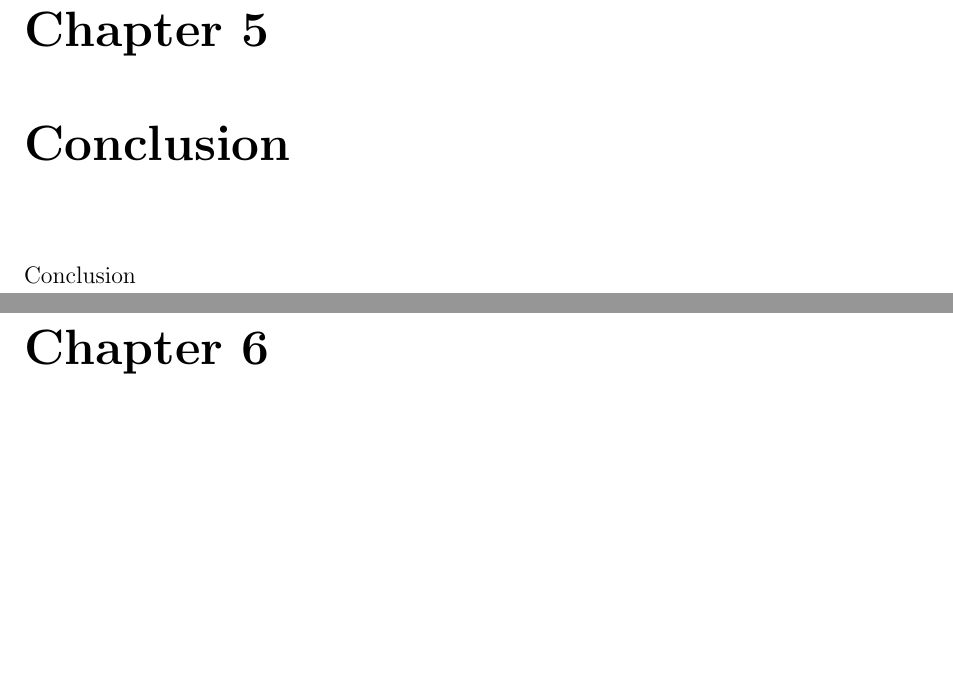
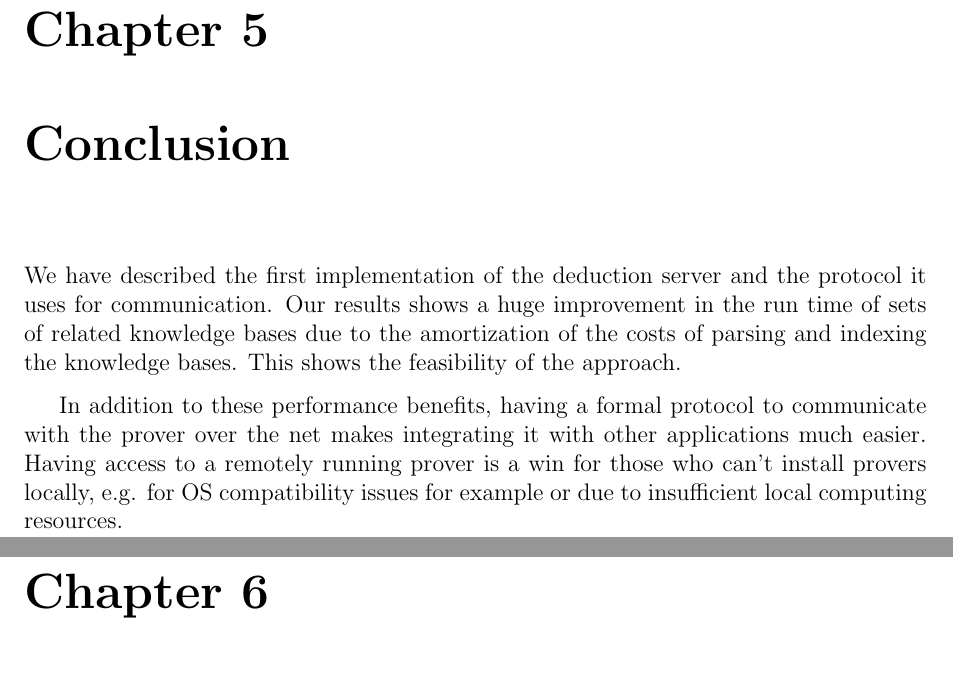
Before and after one commit to MohamedBassem/E-Bachelor, a LaTeX thesis (thesis/bachelor.tex, which reads thesis/content/conclusion.tex): two parts of pages 24 and 25 of 41, joined at a grey line, cut so that both start at the same text, the shorter picture padded with empty space. Compiled offline with pdfLaTeX.

Commit message:
Adding the conclusion

```diff
--- a/thesis/content/conclusion.tex
+++ b/thesis/content/conclusion.tex
@@ -1,3 +1,5 @@
 \chapter{Conclusion}\label{chap:concl}
 
-Conclusion
+We have described the first implementation of the deduction server and the protocol it uses for communication. Our results shows a huge improvement in the run time of sets of related knowledge bases due to the amortization of the costs of parsing and indexing the knowledge bases. This shows the feasibility of the approach.
+
+ In addition to these performance benefits, having a formal protocol to communicate with the prover over the net makes integrating it with other applications much easier. Having access to a remotely running prover is a win for those who can't install provers locally, e.g. for OS compatibility issues for example or due to insufficient local computing resources.
```
